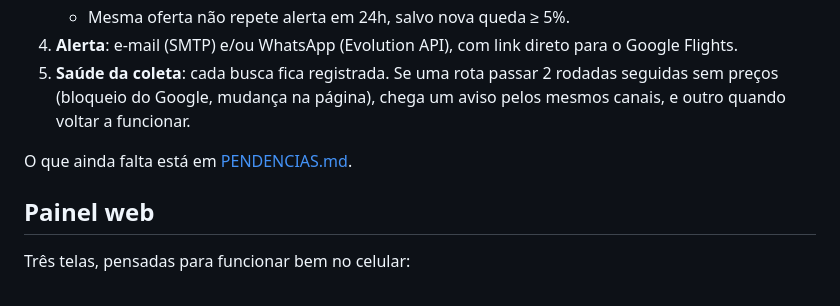
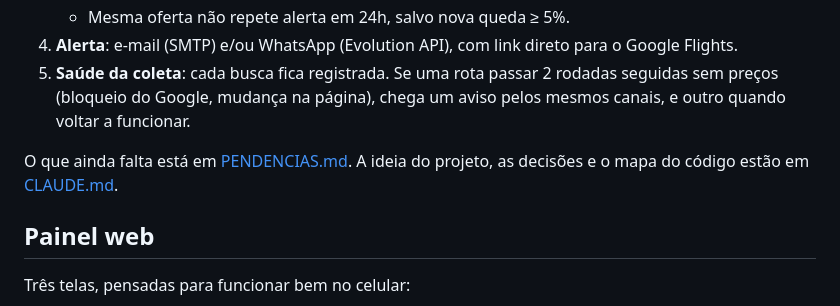
Before and after one commit to wesleygurgel/flights-monitor, a Markdown page: README.md, the part around the change. Rendered like a GitHub page.

Commit message:
CLAUDE.md com a ideia do projeto, decisões, mapa do código e convenções
Co-Authored-By: Claude Opus 5.5 <noreply@anthropic.com>
Claude-Session: https://claude.ai/code/session_01LAu67SHAt4VNrrY8ZEnhSB

```diff
--- a/README.md
+++ b/README.md
@@ -14,7 +14,7 @@ Robô que monitora preços de passagens no Google Flights com datas flexíveis e
 4. **Alerta**: e-mail (SMTP) e/ou WhatsApp (Evolution API), com link direto para o Google Flights.
 5. **Saúde da coleta**: cada busca fica registrada. Se uma rota passar 2 rodadas seguidas sem preços (bloqueio do Google, mudança na página), chega um aviso pelos mesmos canais, e outro quando voltar a funcionar.
 
-O que ainda falta está em [PENDENCIAS.md](PENDENCIAS.md).
+O que ainda falta está em [PENDENCIAS.md](PENDENCIAS.md). A ideia do projeto, as decisões e o mapa do código estão em [CLAUDE.md](CLAUDE.md).
 
 ## Painel web
 
```
Also changed, not shown: CLAUDE.md (added, +99 -0 lines).
